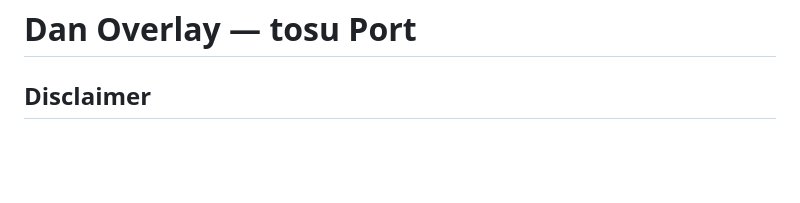
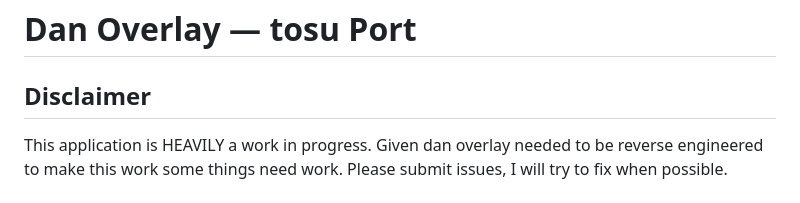
Before and after one commit to chowell-it/DanOverlay-tosu-port, a Markdown page: README.md, the part around the change. Drawn GitHub-style; blank space fills up the shorter version.

Commit message:
Update README.md
this application needs some milk

```diff
--- a/README.md
+++ b/README.md
@@ -1,6 +1,7 @@
 # Dan Overlay — tosu Port
 
 ## Disclaimer
+This application is HEAVILY a work in progress. Given dan overlay needed to be reverse engineered to make this work some things need work. Please submit issues, I will try to fix when possible.
 
 This is an unofficial port of [Dan Overlay](https://github.com/acarranzao1a-png/Dan-Overlay) by **acarranzao1a-png** into the [tosu](https://github.com/tosuapp/tosu) counter format. All original overlay assets, scoring data, UI skins, and algorithm data files belong to their respective authors and rights holders. The difficulty rating engine (`tools/msd.exe`) is part of [Etterna/MinaCalc](https://github.com/etternagame/etterna). This port adds only a companion server and targeted edits to wire the overlay into tosu — no original content was created or claimed. Full methodology can be found in the [methodology](https://github.com/chowell-it/dan-overlay-to-tosu/blob/main/methodology.md) file for decompiling, reverse engineering, and porting steps.
 ---
```
